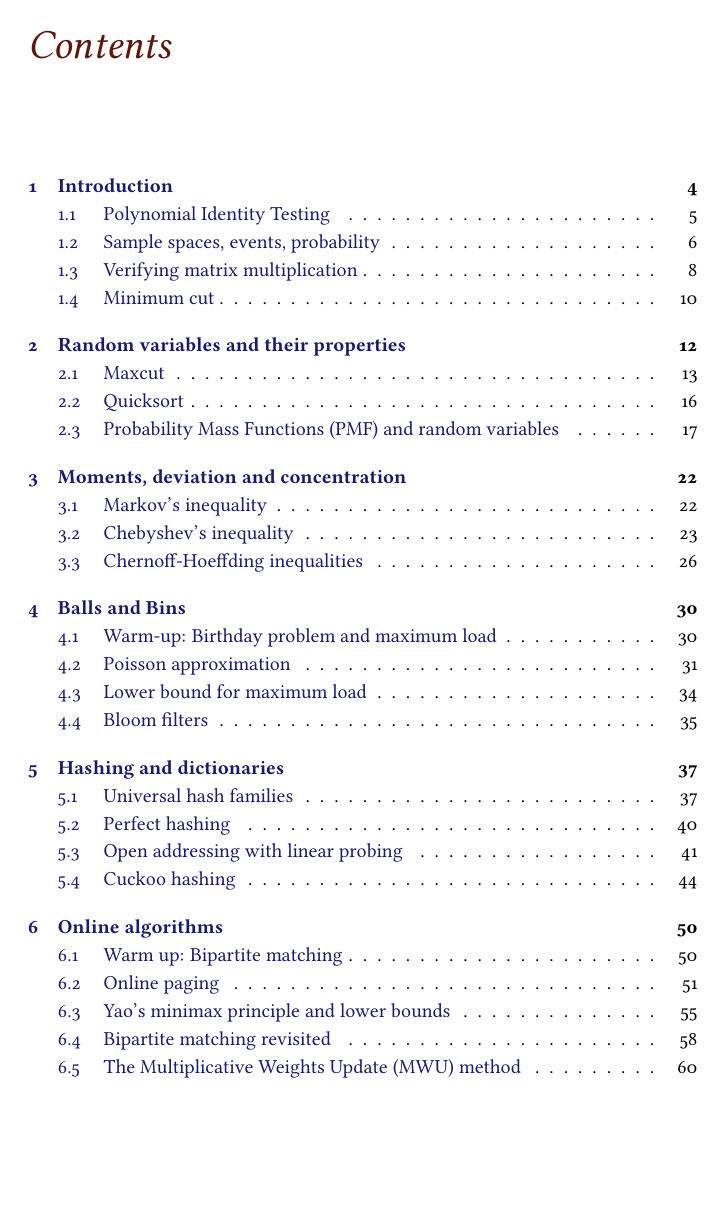
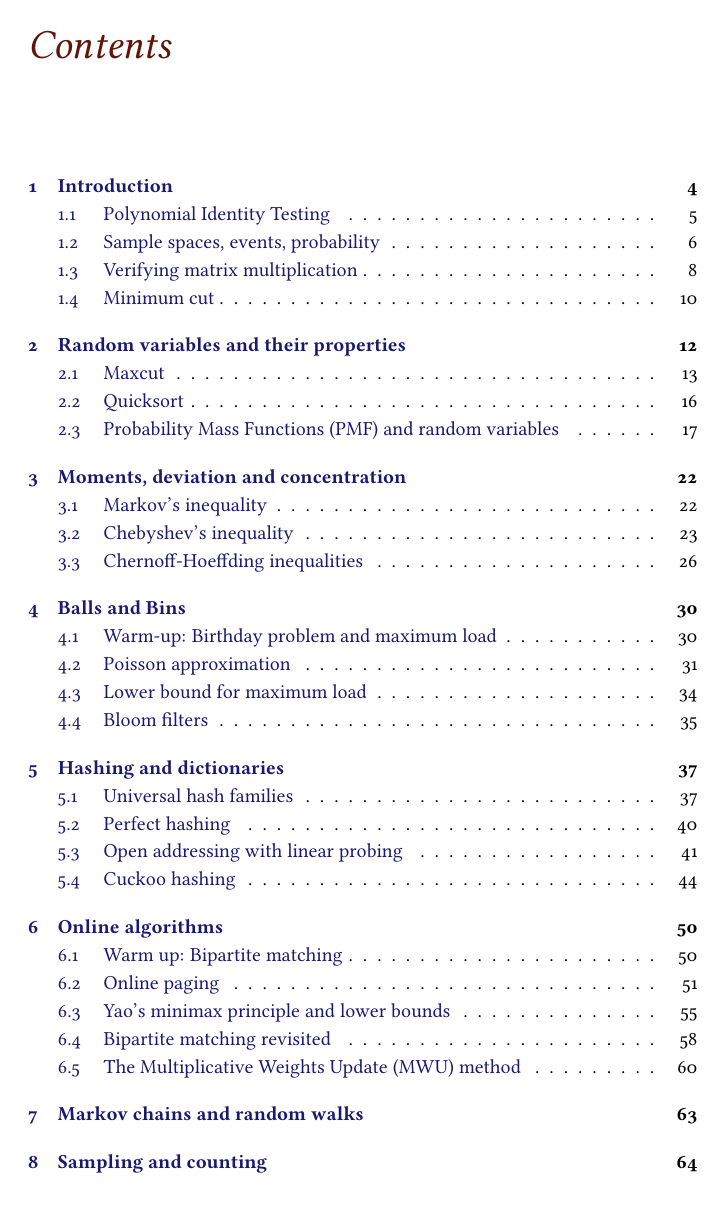
Before and after one commit to yaduvasudev/randalg-notes, a LaTeX thesis (notes.tex, which reads mc-rw.tex, sampling-counting.tex): page 2 of 62 before the commit and page 2 of 64 after it. The pictures show the PDF file notes.pdf that the author committed with the source.

Commit message:
new chapter headings

```diff
--- /dev/null
+++ b/mc-rw.tex
@@ -0,0 +1,6 @@
+\chapter{Markov chains and random walks}
+
+%%% Local Variables:
+%%% mode: latex
+%%% TeX-master: "notes"
+%%% End:
--- a/notes.tex
+++ b/notes.tex
@@ -135,6 +135,7 @@
 \input{balls-bins}
 \input{hashing}
 \input{online}
-
+\input{mc-rw}
+\input{sampling-counting}
 
 \end{document}
--- /dev/null
+++ b/sampling-counting.tex
@@ -0,0 +1,6 @@
+\chapter{Sampling and counting}
+
+%%% Local Variables:
+%%% mode: latex
+%%% TeX-master: "notes"
+%%% End:
```
Also changed, not shown: notes.pdf, 5 other files.
